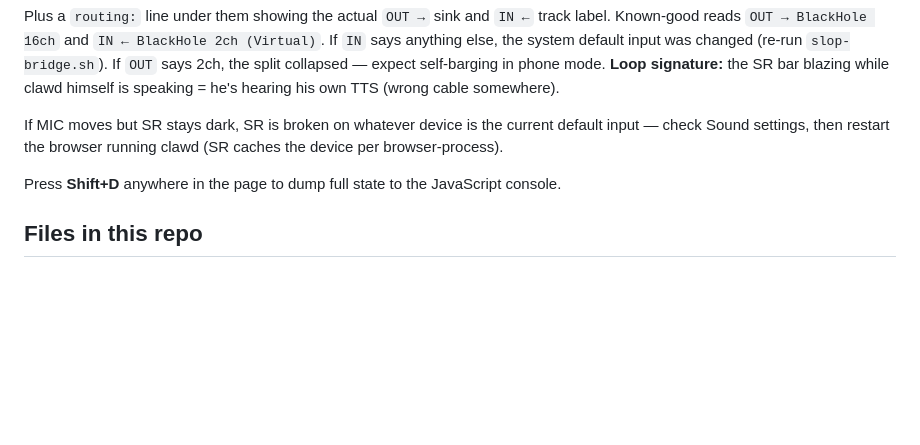
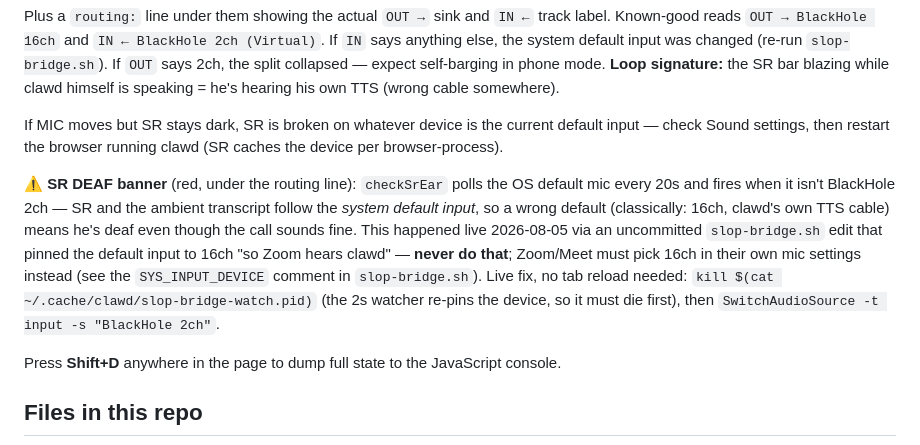
Before and after one commit to clawdbotatg/clawd-video-chat, a Markdown page: CLAUDE.md, the part around the change. Drawn GitHub-style; blank space fills up the shorter version.

Commit message:
docs: SR DEAF banner + deafness runbook in debugging aids
The 2026-08-05 deafness incident (default input pinned to 16ch) was
documented only in agent memory and slop-bridge.sh comments; surface the
banner meaning and the live fix in CLAUDE.md where any operator will look.

Co-Authored-By: Claude Fable 5 <noreply@anthropic.com>

```diff
--- a/CLAUDE.md
+++ b/CLAUDE.md
@@ -186,6 +186,19 @@ If MIC moves but SR stays dark, SR is broken on whatever device is the
 current default input — check Sound settings, then restart the browser
 running clawd (SR caches the device per browser-process).
 
+**⚠ SR DEAF banner** (red, under the routing line): `checkSrEar` polls the
+OS default mic every 20s and fires when it isn't BlackHole 2ch — SR and the
+ambient transcript follow the *system default input*, so a wrong default
+(classically: 16ch, clawd's own TTS cable) means he's deaf even though the
+call sounds fine. This happened live 2026-08-05 via an uncommitted
+`slop-bridge.sh` edit that pinned the default input to 16ch "so Zoom hears
+clawd" — **never do that**; Zoom/Meet must pick 16ch in their own mic
+settings instead (see the `SYS_INPUT_DEVICE` comment in `slop-bridge.sh`).
+Live fix, no tab reload needed:
+`kill $(cat ~/.cache/clawd/slop-bridge-watch.pid)` (the 2s watcher re-pins
+the device, so it must die first), then
+`SwitchAudioSource -t input -s "BlackHole 2ch"`.
+
 Press **Shift+D** anywhere in the page to dump full state to the
 JavaScript console.
 
```
